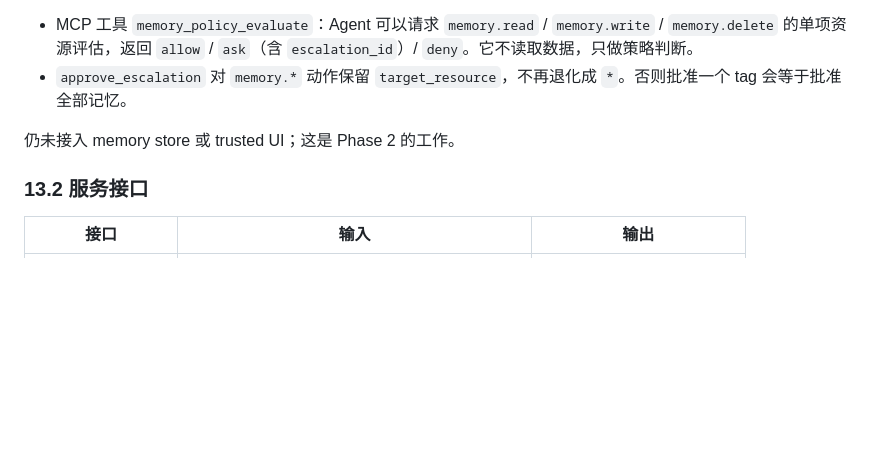
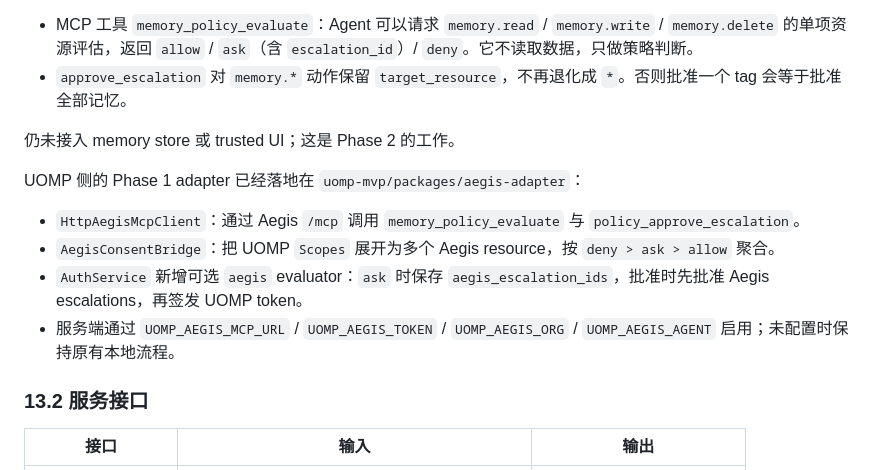
Before and after one commit to heurion-org/aegis-os, a Markdown page: docs/UOMP_MEMORY_CONSENT_MAPPING.md, the part around the change. Rendered like a GitHub page; blank space fills up the shorter version.

Commit message:
docs: record UOMP adapter status

```diff
--- a/docs/UOMP_MEMORY_CONSENT_MAPPING.md
+++ b/docs/UOMP_MEMORY_CONSENT_MAPPING.md
@@ -624,6 +624,13 @@ Phase 1b 已经补上两个关键点：
 
 仍未接入 memory store 或 trusted UI；这是 Phase 2 的工作。
 
+UOMP 侧的 Phase 1 adapter 已经落地在 `uomp-mvp/packages/aegis-adapter`：
+
+- `HttpAegisMcpClient`：通过 Aegis `/mcp` 调用 `memory_policy_evaluate` 与 `policy_approve_escalation`。
+- `AegisConsentBridge`：把 UOMP `Scopes` 展开为多个 Aegis resource，按 `deny > ask > allow` 聚合。
+- `AuthService` 新增可选 `aegis` evaluator：`ask` 时保存 `aegis_escalation_ids`，批准时先批准 Aegis escalations，再签发 UOMP token。
+- 服务端通过 `UOMP_AEGIS_MCP_URL` / `UOMP_AEGIS_TOKEN` / `UOMP_AEGIS_ORG` / `UOMP_AEGIS_AGENT` 启用；未配置时保持原有本地流程。
+
 ### 13.2 服务接口
 
 | 接口 | 输入 | 输出 |
```
